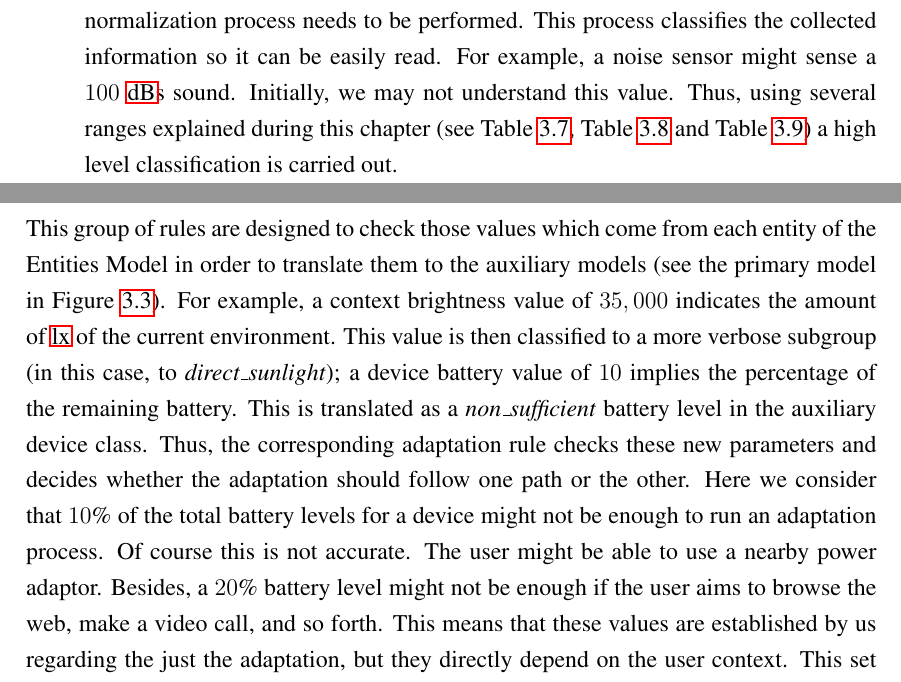
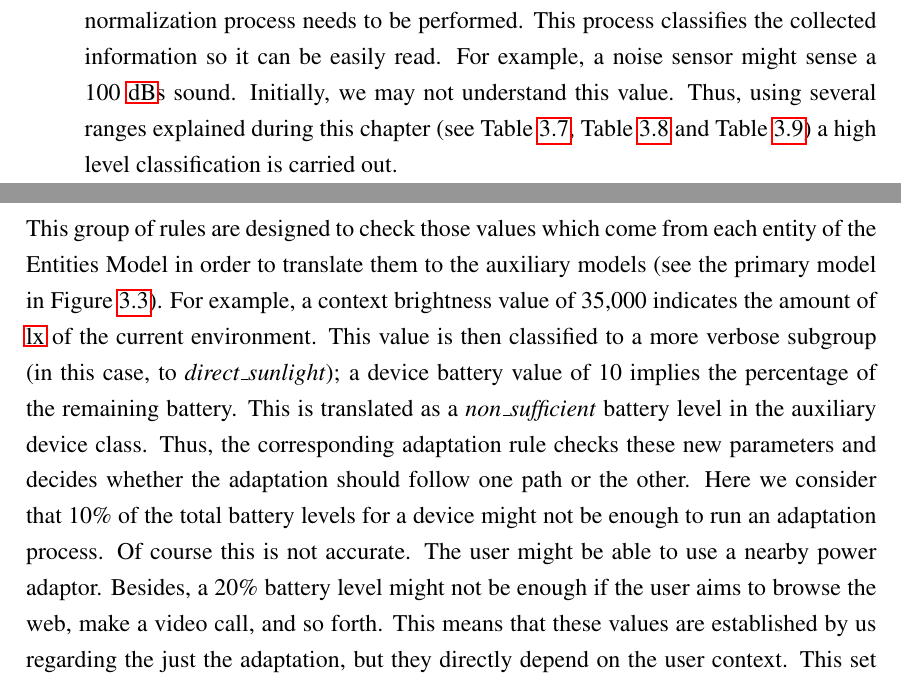
Before and after one commit to edlectrico/dissertation, a LaTeX thesis (dissertation.tex, which reads 3_ontology_model/32_rules.tex): two parts of pages 116 and 117 of 236, joined at a grey line, cut so that both start at the same text. Compiled offline with pdfLaTeX; a LaTeX package or settings file that is missing is left out.

Commit message:
Removing $

```diff
--- a/3_ontology_model/32_rules.tex
+++ b/3_ontology_model/32_rules.tex
@@ -13,7 +13,7 @@ In AdaptUI the adaptation process is understood as a three step procedure:
  \item First, the knowledge of the main entities needs to be collected. Once it
  is gathered, a normalization process needs to be performed. This process classifies
  the collected information so it can be easily read. For example, a noise sensor
- might sense a $100$~\acp{db} sound. Initially, we may not understand this value. Thus,
+ might sense a 100~\acp{db} sound. Initially, we may not understand this value. Thus,
  using several ranges explained during this chapter (see Table~\ref{tbl:luminance},
  Table~\ref{tbl:sounds} and Table~\ref{tbl:batteries}) a high level classification
  is carried out.
@@ -33,16 +33,16 @@ set of different rules, which are detailed below.
 This group of rules are designed to check those values which come from each entity
 of the Entities Model in order to translate them to the auxiliary models (see
 the primary model in Figure~\ref{fig:entities_characteristics}). For example, a
-context brightness value of $35,000$ indicates the amount of \ac{lx} of the
+context brightness value of 35,000 indicates the amount of \ac{lx} of the
 current environment. This value is then classified to a more verbose subgroup
-(in this case, to \textit{direct\_sunlight}); a device battery value of $10$
+(in this case, to \textit{direct\_sunlight}); a device battery value of 10
 implies the percentage of the remaining battery. This is translated as a
 \textit{non\_sufficient} battery level in the auxiliary device class. Thus,
 the corresponding adaptation rule checks these new parameters and decides whether
-the adaptation should follow one path or the other. Here we consider that $10$\%
+the adaptation should follow one path or the other. Here we consider that 10\%
 of the total battery levels for a device might not be enough to run an adaptation
 process. Of course this is not accurate. The user might be able to use a nearby
-power adaptor. Besides, a $20$\% battery level might not be enough if the user
+power adaptor. Besides, a 20\% battery level might not be enough if the user
 aims to browse the web, make a video call, and so forth. This means that these
 values are established by us regarding the just the adaptation, but they directly
 depend on the user context. This set of rules directly affects the
```
Also changed, not shown: 3_ontology_model/32_rules.tex (12 more changed lines).
